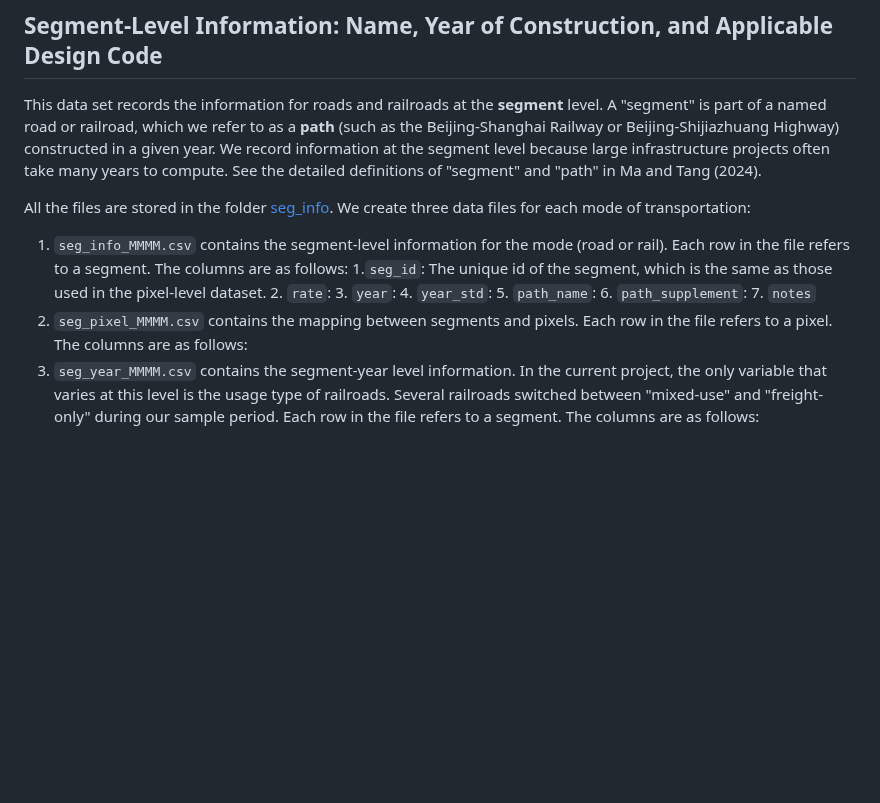
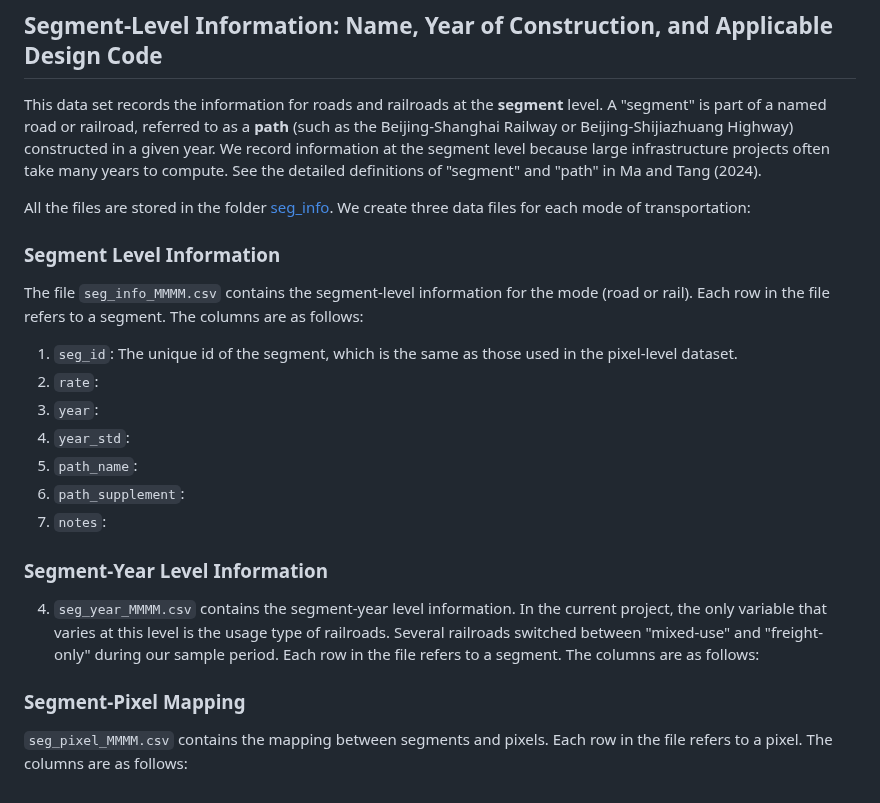
Before and after one commit to malin84/transportation_networks_of_china, a Markdown page: README.md, the part around the change. Rendered like a GitHub page; blank space fills up the shorter version.

```diff
--- a/README.md
+++ b/README.md
@@ -91,17 +91,24 @@ Notes:
 
 ## Segment-Level Information: Name, Year of Construction, and Applicable Design Code
 
-This data set records the information for roads and railroads at the **segment** level. A "segment" is part of a named road or railroad, which we refer to as a **path** (such as the Beijing-Shanghai Railway or Beijing-Shijiazhuang Highway) constructed in a given year. We record information at the segment level because large infrastructure projects often take many years to compute. See the detailed definitions of "segment" and "path" in Ma and Tang (2024).
+This data set records the information for roads and railroads at the **segment** level. A "segment" is part of a named road or railroad, referred to as a **path** (such as the Beijing-Shanghai Railway or Beijing-Shijiazhuang Highway) constructed in a given year. We record information at the segment level because large infrastructure projects often take many years to compute. See the detailed definitions of "segment" and "path" in Ma and Tang (2024).
 
 All the files are stored in the folder [seg_info](seg_info/). We create three data files for each mode of transportation:
 
-1. `seg_info_MMMM.csv` contains the segment-level information for the mode (road or rail). Each row in the file refers to a segment. The columns are as follows:
-   1.`seg_id`: The unique id of the segment, which is the same as those used in the pixel-level dataset.
-   2. `rate`:
-   3. `year`:
-   4. `year_std`:
-   5. `path_name`:
-   6. `path_supplement`:
-   7. `notes`
-3. `seg_pixel_MMMM.csv` contains the mapping between segments and pixels. Each row in the file refers to a pixel. The columns are as follows:
+### Segment Level Information
+
+The file `seg_info_MMMM.csv` contains the segment-level information for the mode (road or rail). Each row in the file refers to a segment. The columns are as follows:
+1. `seg_id`: The unique id of the segment, which is the same as those used in the pixel-level dataset.
+2. `rate`:
+3. `year`:
+4. `year_std`:
+5. `path_name`:
+6. `path_supplement`:
+7. `notes`:
+
+### Segment-Year Level Information
 4. `seg_year_MMMM.csv` contains the segment-year level information. In the current project, the only variable that varies at this level is the usage type of railroads. Several railroads switched between "mixed-use" and "freight-only" during our sample period. Each row in the file refers to a segment. The columns are as follows:
+
+
+### Segment-Pixel Mapping
+`seg_pixel_MMMM.csv` contains the mapping between segments and pixels. Each row in the file refers to a pixel. The columns are as follows:
```
